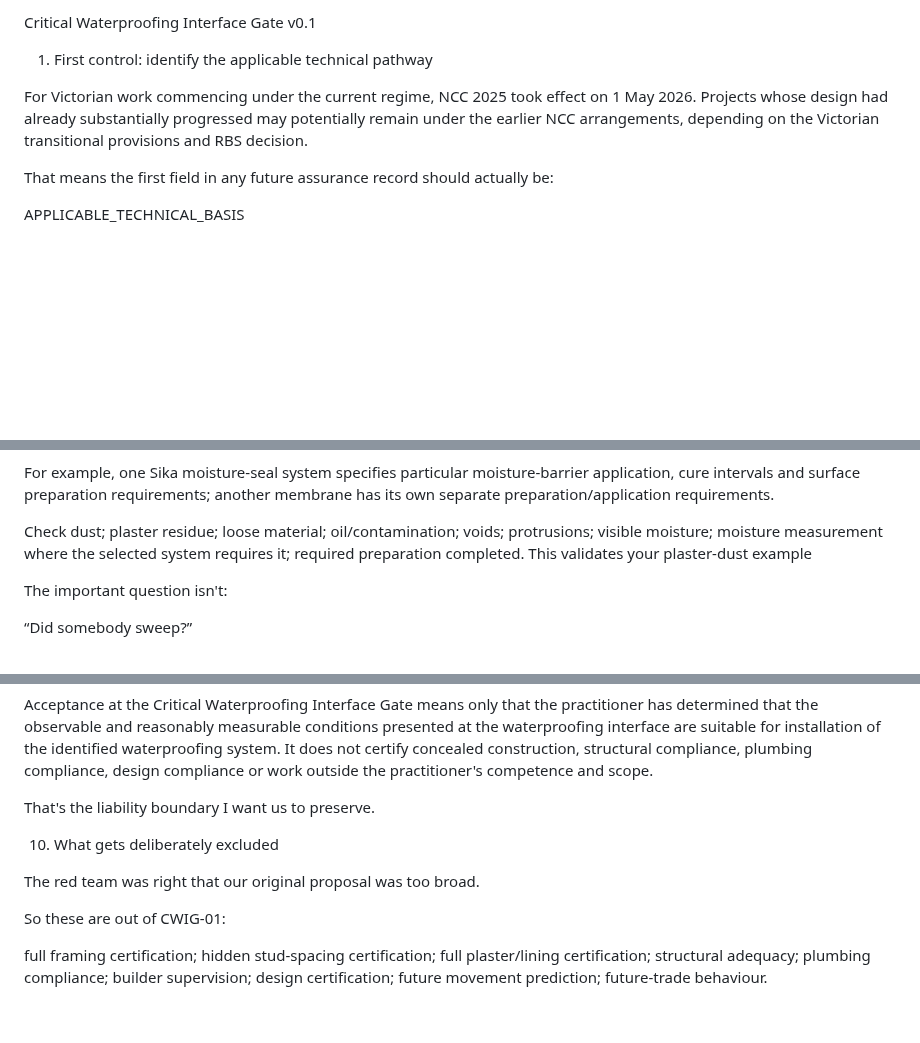
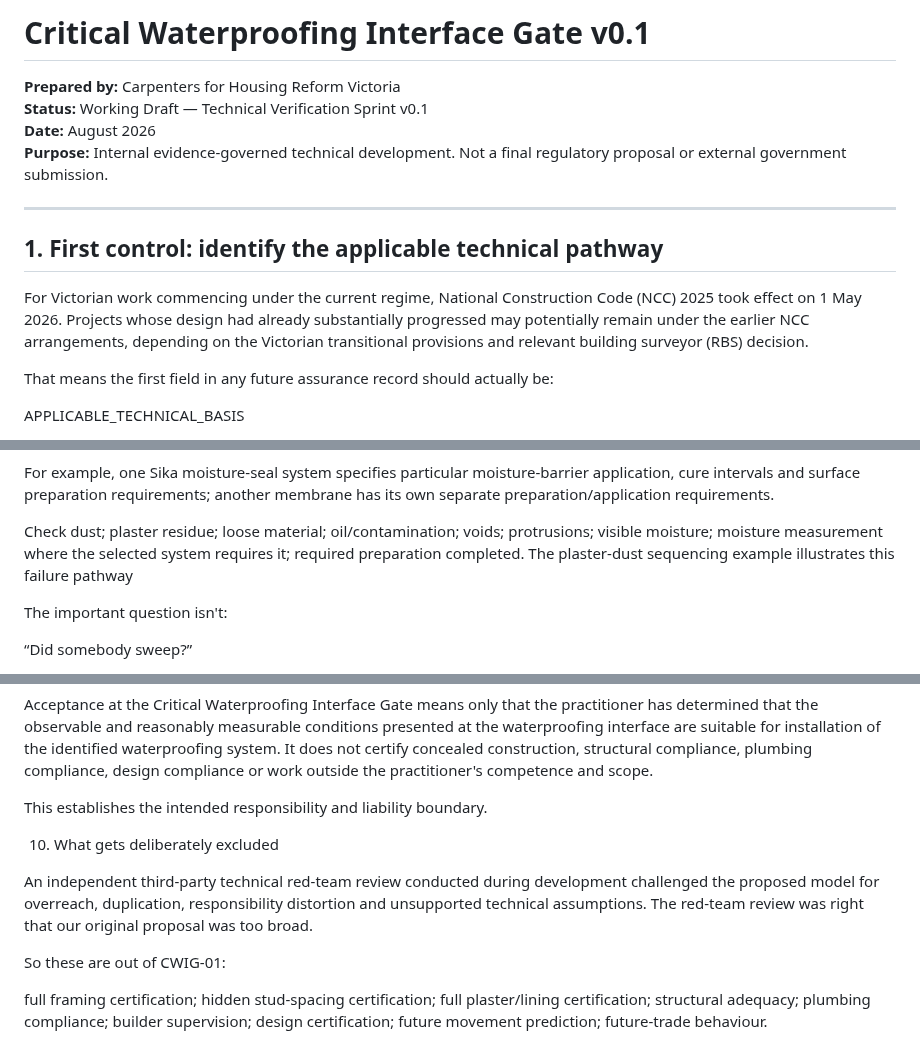
Before and after one commit to dantuffy3-cmyk/carpenters-for-housing-reform, a Markdown page: institute/waterproofing/wet-area-technical-verification-sprint-v0.1.md, 3 parts joined by grey strips. Drawn GitHub-style; blank space fills up the shorter version.

Commit message:
Apply five QC corrections to wet-area technical verification sprint v0.1
Co-authored-by: dantuffy3-cmyk <265672572+dantuffy3-cmyk@users.noreply.github.com>

```diff
--- a/institute/waterproofing/wet-area-technical-verification-sprint-v0.1.md
+++ b/institute/waterproofing/wet-area-technical-verification-sprint-v0.1.md
@@ -1,7 +1,15 @@
-Critical Waterproofing Interface Gate v0.1
-1. First control: identify the applicable technical pathway
+# Critical Waterproofing Interface Gate v0.1
 
-For Victorian work commencing under the current regime, NCC 2025 took effect on 1 May 2026. Projects whose design had already substantially progressed may potentially remain under the earlier NCC arrangements, depending on the Victorian transitional provisions and RBS decision.
+**Prepared by:** Carpenters for Housing Reform Victoria
+**Status:** Working Draft — Technical Verification Sprint v0.1
+**Date:** August 2026
+**Purpose:** Internal evidence-governed technical development. Not a final regulatory proposal or external government submission.
+
+---
+
+## 1. First control: identify the applicable technical pathway
+
+For Victorian work commencing under the current regime, National Construction Code (NCC) 2025 took effect on 1 May 2026. Projects whose design had already substantially progressed may potentially remain under the earlier NCC arrangements, depending on the Victorian transitional provisions and relevant building surveyor (RBS) decision.
 
 That means the first field in any future assurance record should actually be:
 
@@ -210,7 +218,7 @@ protrusions;
 visible moisture;
 moisture measurement where the selected system requires it;
 required preparation completed.
-This validates your plaster-dust example
+The plaster-dust sequencing example illustrates this failure pathway
 
 The important question isn't:
 
@@ -346,11 +354,11 @@ This sentence could become one of the most important statements in the reform:
 
 Acceptance at the Critical Waterproofing Interface Gate means only that the practitioner has determined that the observable and reasonably measurable conditions presented at the waterproofing interface are suitable for installation of the identified waterproofing system. It does not certify concealed construction, structural compliance, plumbing compliance, design compliance or work outside the practitioner's competence and scope.
 
-That's the liability boundary I want us to preserve.
+This establishes the intended responsibility and liability boundary.
 
 10. What gets deliberately excluded
 
-The red team was right that our original proposal was too broad.
+An independent third-party technical red-team review conducted during development challenged the proposed model for overreach, duplication, responsibility distortion and unsupported technical assumptions. The red-team review was right that our original proposal was too broad.
 
 So these are out of CWIG-01:
 
```
Also changed, not shown: other parts of institute/waterproofing/wet-area-technical-verification-sprint-v0.1.md (+1 -1 lines).
